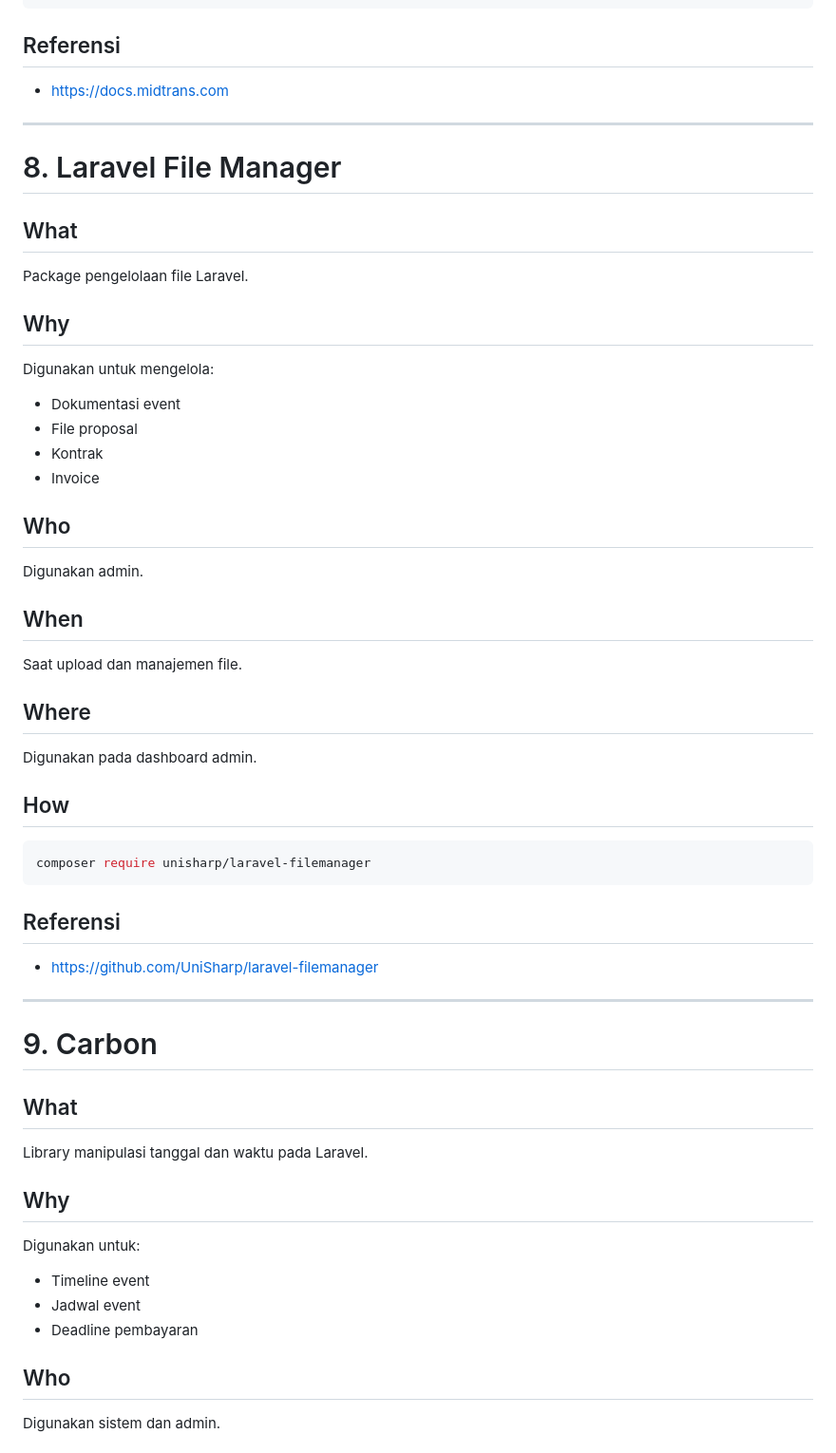
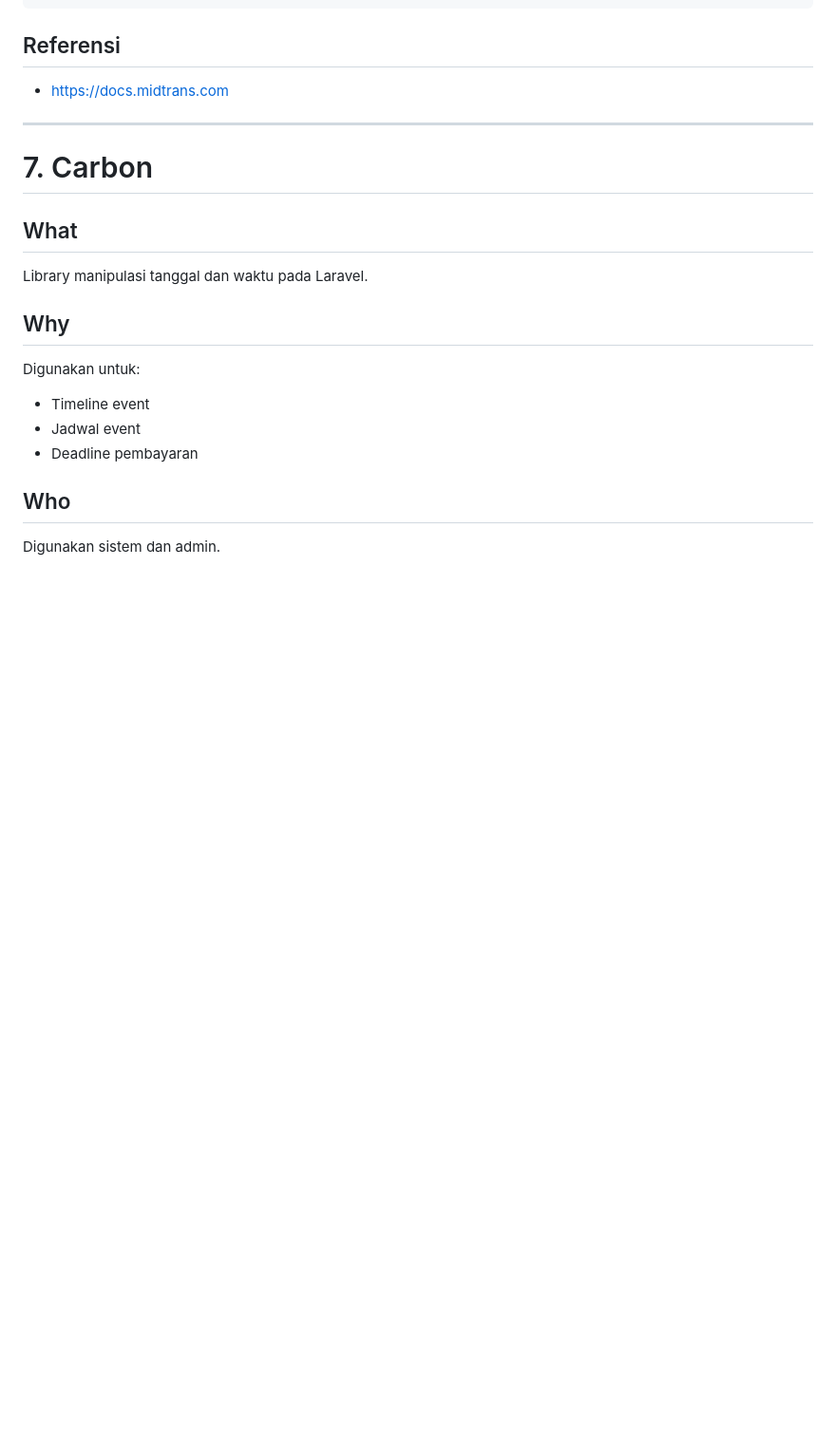
Before and after one commit to Ruster30/Kelompok6_PBL2D, a Markdown page: docs/dependency.md, the part around one of its changes. Shown at 95% size. Drawn GitHub-style; blank space fills up the shorter version.

````diff
--- a/docs/dependency.md
+++ b/docs/dependency.md
@@ -242,39 +211,8 @@ composer require midtrans/midtrans-php
 
 ---
 
-# 8. Laravel File Manager
 
-## What
-Package pengelolaan file Laravel.
-
-## Why
-Digunakan untuk mengelola:
-- Dokumentasi event
-- File proposal
-- Kontrak
-- Invoice
-
-## Who
-Digunakan admin.
-
-## When
-Saat upload dan manajemen file.
-
-## Where
-Digunakan pada dashboard admin.
-
-## How
-
-```bash
-composer require unisharp/laravel-filemanager
-```
-
-## Referensi
-- https://github.com/UniSharp/laravel-filemanager
-
----
-
-# 9. Carbon
+# 7. Carbon
 
 ## What
 Library manipulasi tanggal dan waktu pada Laravel.
````
Also changed, not shown: other parts of docs/dependency.md (+1 -32 lines).
